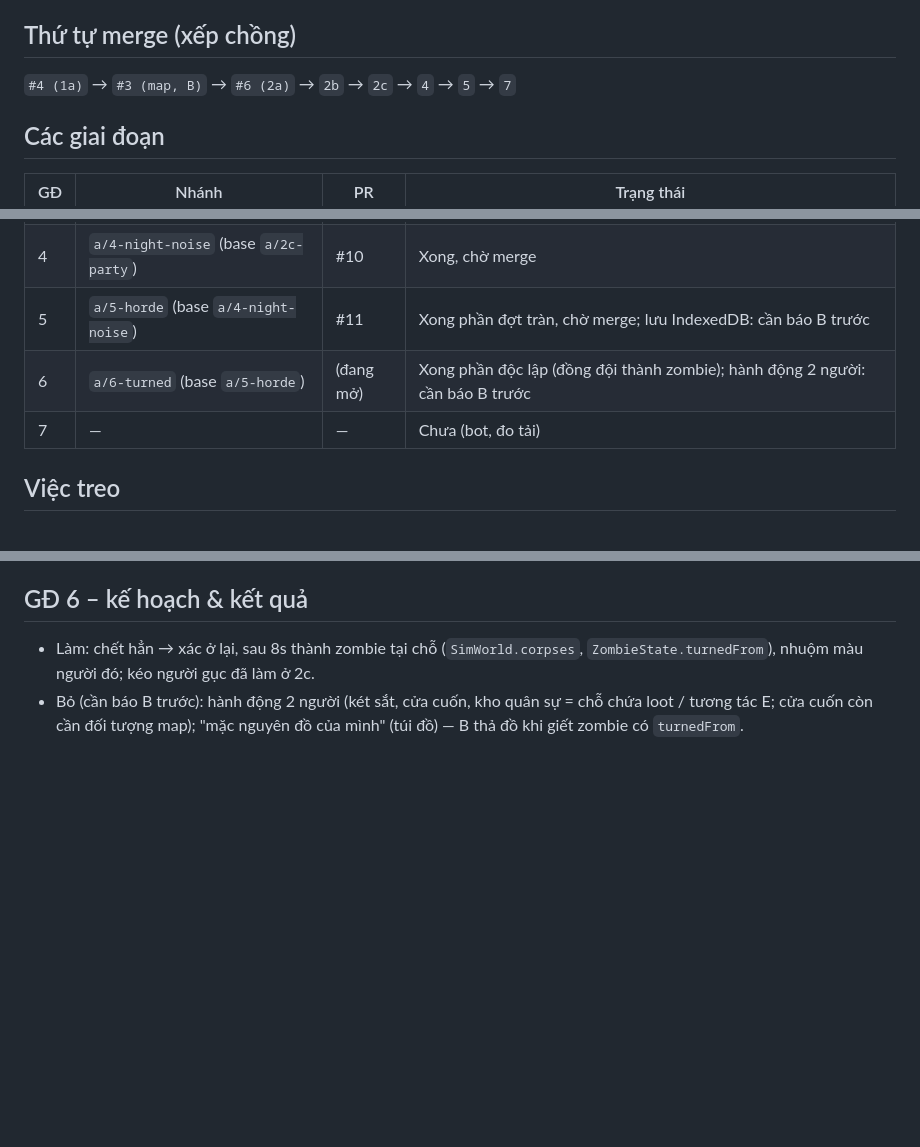
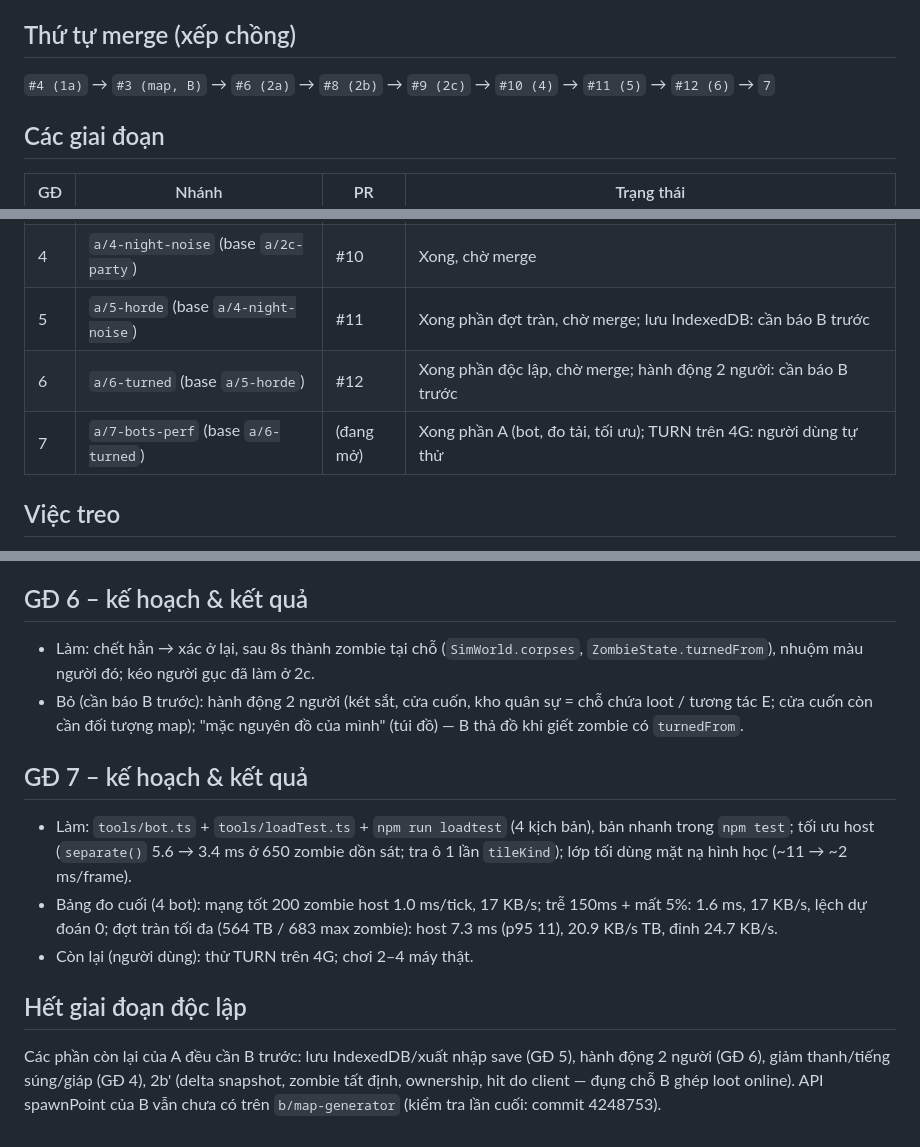
Before and after one commit to Hotankhoi/zombie-game, a Markdown page: docs/progress-A.md, 3 parts joined by grey strips. Drawn GitHub-style; blank space fills up the shorter version.

Commit message:
7: cap nhat tien do va dong A trong AGENTS.md
Co-Authored-By: Claude Opus 5.5 <noreply@anthropic.com>

```diff
--- a/docs/progress-A.md
+++ b/docs/progress-A.md
@@ -11,7 +11,7 @@ File này để session mới đọc và làm tiếp nếu session cũ bị ng
 
 ## Thứ tự merge (xếp chồng)
 
-`#4 (1a)` → `#3 (map, B)` → `#6 (2a)` → `2b` → `2c` → `4` → `5` → `7`
+`#4 (1a)` → `#3 (map, B)` → `#6 (2a)` → `#8 (2b)` → `#9 (2c)` → `#10 (4)` → `#11 (5)` → `#12 (6)` → `7`
 
 ## Các giai đoạn
 
@@ -24,8 +24,8 @@ File này để session mới đọc và làm tiếp nếu session cũ bị ng
 | 2c  | `a/2c-party` (base `a/2b-net-advanced`)       | #9        | Xong, chờ merge                                                                                              |
 | 4   | `a/4-night-noise` (base `a/2c-party`)         | #10       | Xong, chờ merge                                                                                              |
 | 5   | `a/5-horde` (base `a/4-night-noise`)          | #11       | Xong phần đợt tràn, chờ merge; lưu IndexedDB: cần báo B trước                                                |
-| 6   | `a/6-turned` (base `a/5-horde`)               | (đang mở) | Xong phần độc lập (đồng đội thành zombie); hành động 2 người: cần báo B trước                                |
-| 7   | —                                             | —         | Chưa (bot, đo tải)                                                                                           |
+| 6   | `a/6-turned` (base `a/5-horde`)               | #12       | Xong phần độc lập, chờ merge; hành động 2 người: cần báo B trước                                             |
+| 7   | `a/7-bots-perf` (base `a/6-turned`)           | (đang mở) | Xong phần A (bot, đo tải, tối ưu); TURN trên 4G: người dùng tự thử                                           |
 
 ## Việc treo
 
@@ -67,3 +67,13 @@ File này để session mới đọc và làm tiếp nếu session cũ bị ng
 
 - Làm: chết hẳn → xác ở lại, sau 8s thành zombie tại chỗ (`SimWorld.corpses`, `ZombieState.turnedFrom`), nhuộm màu người đó; kéo người gục đã làm ở 2c.
 - Bỏ (cần báo B trước): hành động 2 người (két sắt, cửa cuốn, kho quân sự = chỗ chứa loot / tương tác E; cửa cuốn còn cần đối tượng map); "mặc nguyên đồ của mình" (túi đồ) — B thả đồ khi giết zombie có `turnedFrom`.
+
+## GĐ 7 – kế hoạch & kết quả
+
+- Làm: `tools/bot.ts` + `tools/loadTest.ts` + `npm run loadtest` (4 kịch bản), bản nhanh trong `npm test`; tối ưu host (`separate()` 5.6 → 3.4 ms ở 650 zombie dồn sát; tra ô 1 lần `tileKind`); lớp tối dùng mặt nạ hình học (~11 → ~2 ms/frame).
+- Bảng đo cuối (4 bot): mạng tốt 200 zombie host 1.0 ms/tick, 17 KB/s; trễ 150ms + mất 5%: 1.6 ms, 17 KB/s, lệch dự đoán 0; đợt tràn tối đa (564 TB / 683 max zombie): host 7.3 ms (p95 11), 20.9 KB/s TB, đỉnh 24.7 KB/s.
+- Còn lại (người dùng): thử TURN trên 4G; chơi 2–4 máy thật.
+
+## Hết giai đoạn độc lập
+
+Các phần còn lại của A đều cần B trước: lưu IndexedDB/xuất nhập save (GĐ 5), hành động 2 người (GĐ 6), giảm thanh/tiếng súng/giáp (GĐ 4), 2b' (delta snapshot, zombie tất định, ownership, hit do client — đụng chỗ B ghép loot online). API spawnPoint của B vẫn chưa có trên `b/map-generator` (kiểm tra lần cuối: commit 4248753).
```
Also changed, not shown: AGENTS.md (+1 -1 lines).
